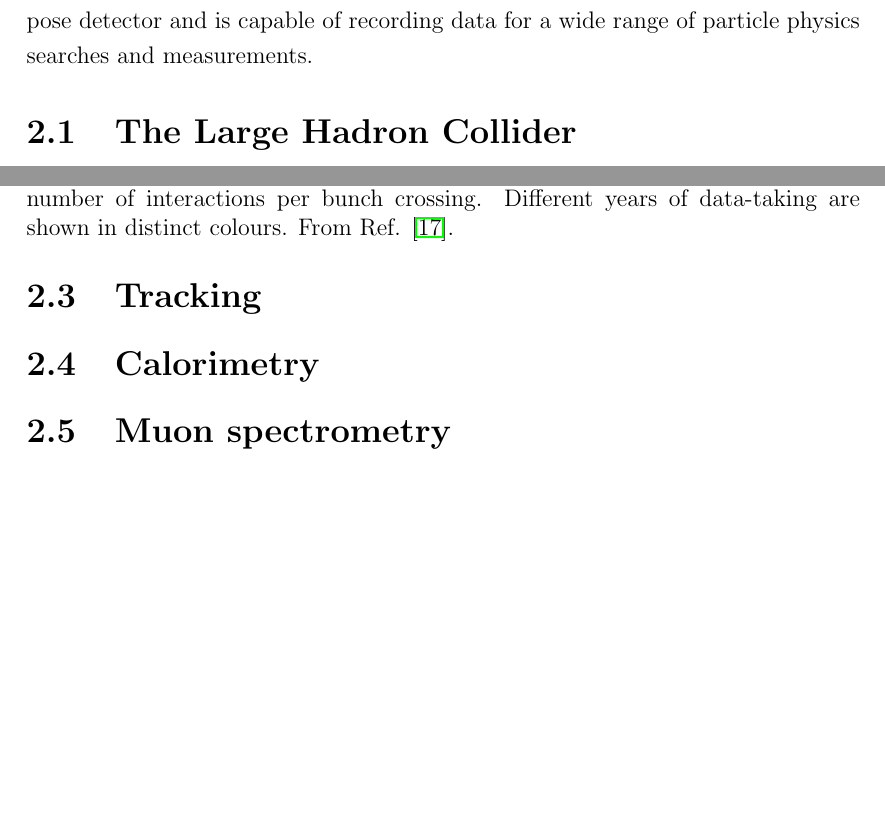
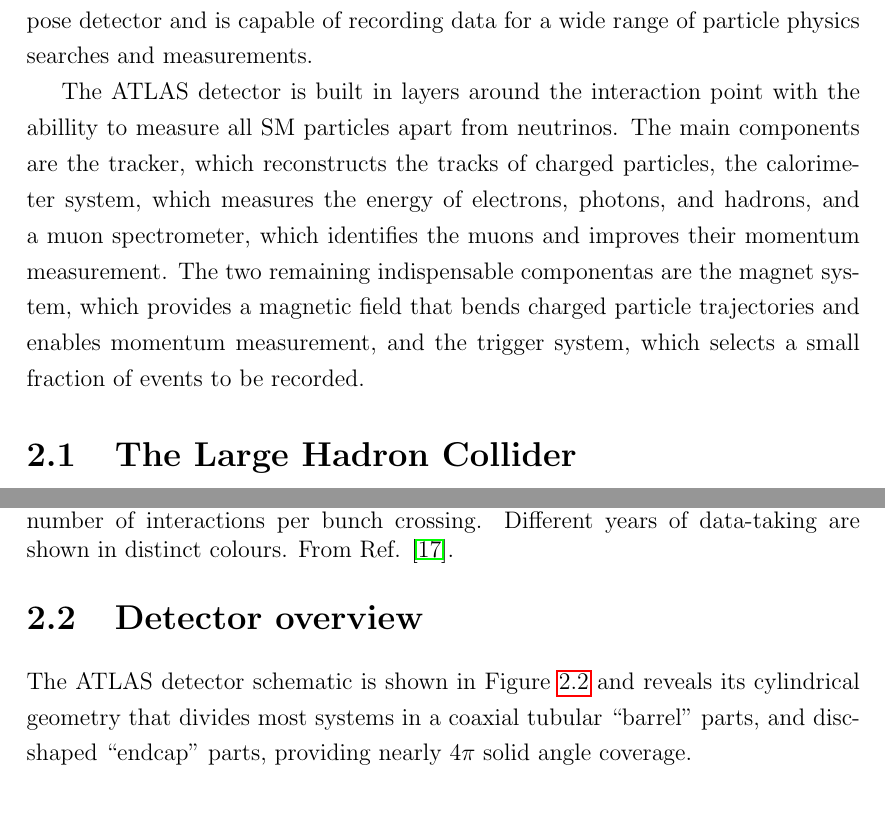
Before and after one commit to mzgubic/thesis, a LaTeX thesis (Hmumu.tex, which reads chapters/experiment.tex): two parts of pages 20 and 22 of 28, joined at a grey line, cut so that both start at the same text, the shorter picture padded with empty space. Compiled offline with pdfLaTeX.

Commit message:
add general atlas description

```diff
--- a/chapters/experiment.tex
+++ b/chapters/experiment.tex
@@ -20,6 +20,17 @@
 proton-proton collisions. It is designed as a general purpose detector
 and is capable of recording data for a wide range of particle physics
 searches and measurements.
+
+The ATLAS detector is built in layers around the interaction point with
+the abillity to measure all SM particles apart from neutrinos. The main
+components are the tracker, which reconstructs the tracks of charged
+particles, the calorimeter system, which measures the energy of
+electrons, photons, and hadrons, and a muon spectrometer, which identifies
+the muons and improves their momentum measurement. The two remaining
+indispensable componentas are the magnet system, which provides a
+magnetic field that bends charged particle trajectories and enables
+momentum measurement, and the trigger system, which selects a small
+fraction of events to be recorded.
 
 \section{The Large Hadron Collider}
 
@@ -88,3 +99,9 @@
   \label{fig:exp:pileup}
 \end{figure}
 
+\section{Detector overview}
+
+The ATLAS detector schematic is shown in Figure \ref{fig:exp:atlas} and
+reveals its cylindrical geometry that divides most systems in a coaxial
+tubular ``barrel'' parts, and disc-shaped ``endcap'' parts, providing
+nearly $4\pi$ solid angle coverage.
```
Also changed, not shown: refs.bib (+13 -0 lines), chapters/experiment.tex (15 more changed lines).
